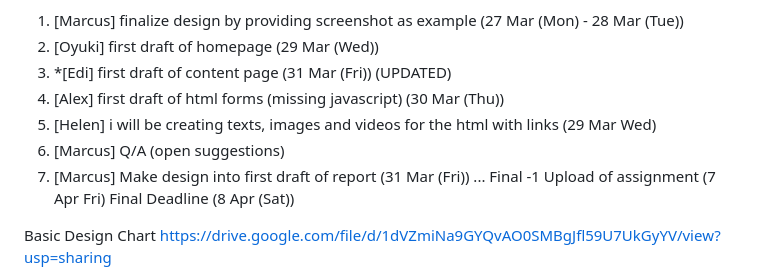
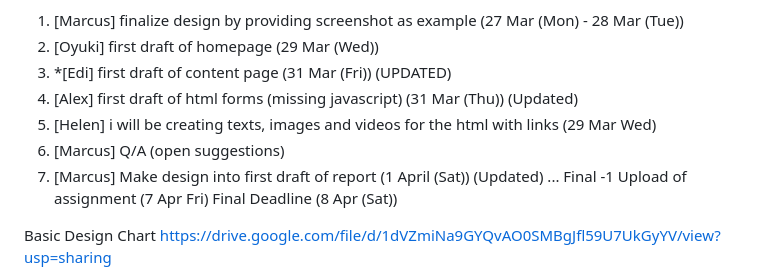
Before and after one commit to WCEdison/CSIS1280-070-Multimedia-Web-Development-Project, a Markdown page: README.md, the part around the change. Drawn GitHub-style.

```diff
--- a/README.md
+++ b/README.md
@@ -13,10 +13,10 @@ To do:
 1. [Marcus] finalize design by providing screenshot as example (27 Mar (Mon) - 28 Mar (Tue))
 2. [Oyuki] first draft of homepage (29 Mar (Wed))
 3. *[Edi] first draft of content page (31 Mar (Fri)) (UPDATED)
-4. [Alex] first draft of html forms (missing javascript) (30 Mar (Thu))
+4. [Alex] first draft of html forms (missing javascript) (31 Mar (Thu)) (Updated)
 5. [Helen] i will be creating texts, images and videos  for the html with links (29 Mar Wed)
 6. [Marcus] Q/A (open suggestions)
-7. [Marcus] Make design into first draft of report (31 Mar (Fri))
+7. [Marcus] Make design into first draft of report (1 April (Sat)) (Updated)
 ...
 Final -1 Upload of assignment (7 Apr Fri)
 Final Deadline (8 Apr (Sat))
```
